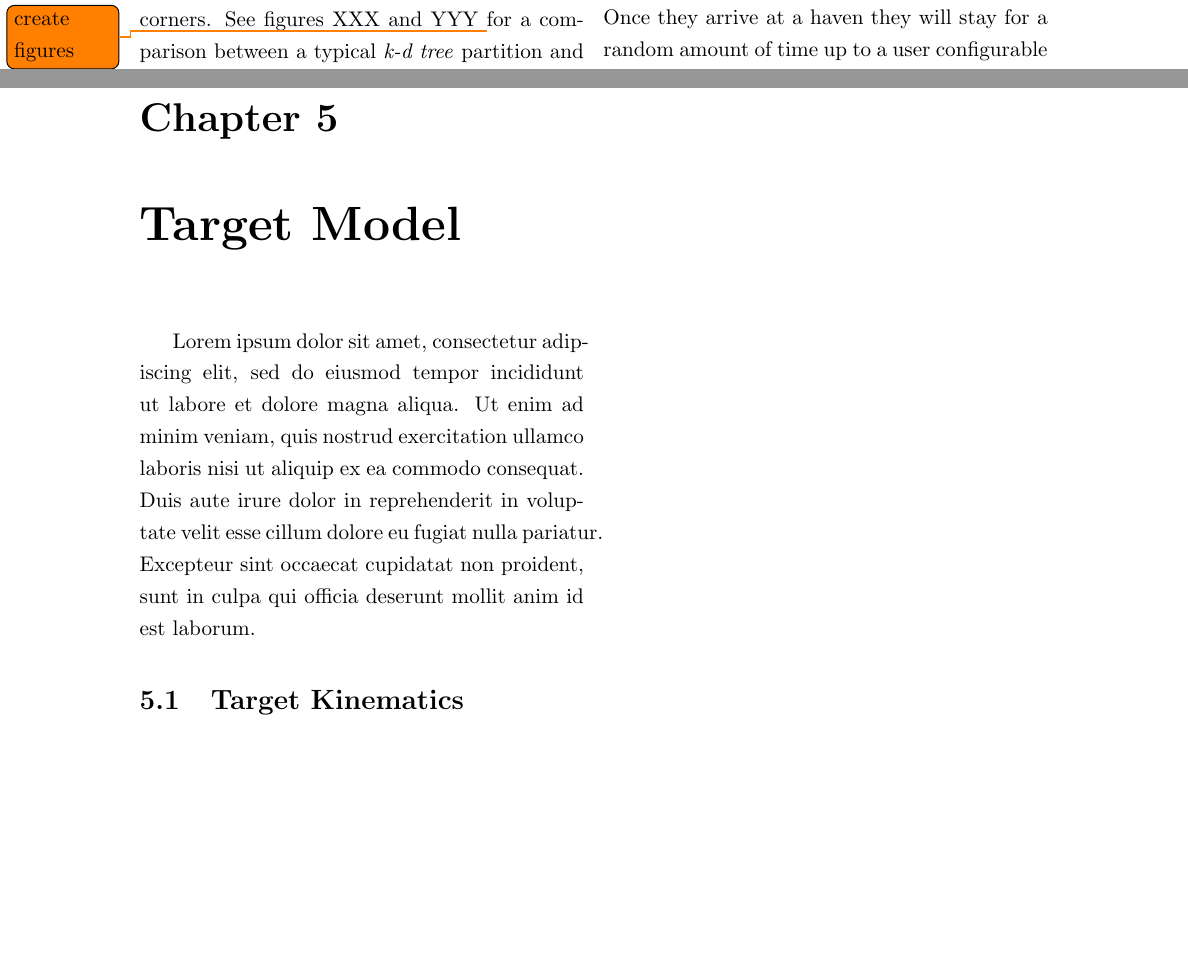
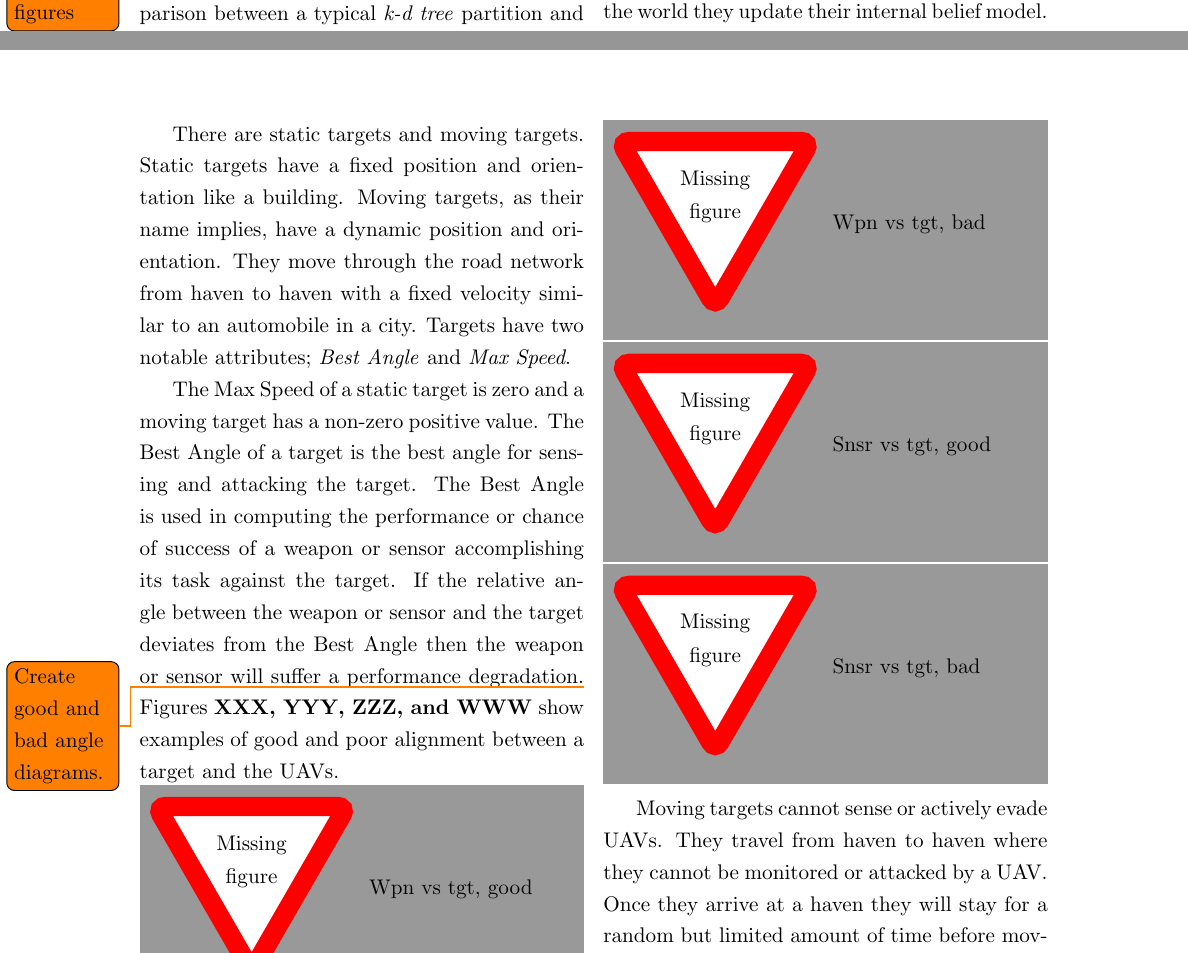
Before and after one commit to tansir1/thesis, a LaTeX thesis (dissertation/dissertation.tex, which reads dissertation/text/scenModDesc.tex, dissertation/text/targetModel.tex): two parts of pages 9 and 12 of 21 before the commit and two parts of pages 9 and 11 of 22 after it, joined at a grey line, cut so that both start at the same text, the shorter picture padded with empty space. Compiled offline with pdfLaTeX.

Commit message:
Added target model chapter.

```diff
--- a/dissertation/text/scenModDesc.tex
+++ b/dissertation/text/scenModDesc.tex
@@ -8,7 +8,7 @@ The direction of travel for moving targets is constrained to a randomly generate
 
 \missingfigure{TODO: Road network construction}
 
-``Target safe havens'' are locations in world where a target may flee to and be safe from UAV attack.  These mimic the ability of a target to hide or to surround themselves with innocent bystanders.  These havens are randomly located within the world on the road network.  Moving targets will travel from one haven to the next.  Once they arrive at a haven they will stay for a random amount of time up to a user configurable limit.  The order of haven visitation is random.  Moving targets generate a path along the road network from haven to haven using the classic A* algorithm. \todo{cite A* algorithm}.
+``Target safe havens'' are locations in world where a target may flee to and be safe from UAV attack and surveillance.  These havens are randomly located within the world on the road network.  Moving targets will travel from one haven to the next.
 
 When the simulation starts the UAVs begin searching the world for targets.  While scanning the world they update their internal belief model.  This internal model is shared with other members of the swarm when they are within communication's range of each other.  This model contains data regarding each UAV's confidence that a geographic region is clear and a list of known targets.  Section~\ref{sec:uavBelief} describes this model in detail.
 
--- a/dissertation/text/targetModel.tex
+++ b/dissertation/text/targetModel.tex
@@ -1,7 +1,11 @@
 \chapter{Target Model}
-Lorem ipsum dolor sit amet, consectetur adipiscing elit, sed do eiusmod tempor incididunt ut labore et dolore magna aliqua. Ut enim ad minim veniam, quis nostrud exercitation ullamco laboris nisi ut aliquip ex ea commodo consequat. Duis aute irure dolor in reprehenderit in voluptate velit esse cillum dolore eu fugiat nulla pariatur. Excepteur sint occaecat cupidatat non proident, sunt in culpa qui officia deserunt mollit anim id est laborum.
+There are static targets and moving targets.  Static targets have a fixed position and orientation like a building.  Moving targets, as their name implies, have a dynamic position and orientation.  They move through the road network from haven to haven with a fixed velocity similar to an automobile in a city.  Targets have two notable attributes; \textit{Best Angle} and \textit{Max Speed}.
 
+The Max Speed of a static target is zero and a moving target has a non-zero positive value.  The Best Angle of a target is the best angle for sensing and attacking the target.  The Best Angle is used in computing the performance or chance of success of a weapon or sensor accomplishing its task against the target.  If the relative angle between the weapon or sensor and the target deviates from the Best Angle then the weapon or sensor will suffer a performance degradation.\todo{Create good and bad angle diagrams.}  Figures \textbf{XXX, YYY, ZZZ, and WWW} show examples of good and poor alignment between a target and the UAVs.
 
-\section{Target Kinematics}
+\missingfigure{Wpn vs tgt, good}
+\missingfigure{Wpn vs tgt, bad}
+\missingfigure{Snsr vs tgt, good}
+\missingfigure{Snsr vs tgt, bad}
 
-Lorem ipsum dolor sit amet, consectetur adipiscing elit, sed do eiusmod tempor incididunt ut labore et dolore magna aliqua. Ut enim ad minim veniam, quis nostrud exercitation ullamco laboris nisi ut aliquip ex ea commodo consequat. Duis aute irure dolor in reprehenderit in voluptate velit esse cillum dolore eu fugiat nulla pariatur. Excepteur sint occaecat cupidatat non proident, sunt in culpa qui officia deserunt mollit anim id est laborum.
+Moving targets cannot sense or actively evade UAVs.  They travel from haven to haven where they cannot be monitored or attacked by a UAV.  Once they arrive at a haven they will stay for a random but limited amount of time before moving to a new haven.  This behavior is designed to mimic a target hiding, performing deliveries, or having meetings at various locations.  The order of haven visitation is random.  The order of haven visitation is random.  Moving targets generate a path along the road network from haven to haven using the classic A* algorithm. \todo{cite A* algorithm}.
```
Also changed, not shown: dissertation/dissertation.tex (+1 -1 lines), dissertation/text/conclusion.tex (+3 -0 lines), dissertation/text/scenModDesc.tex (2 more changed lines).
